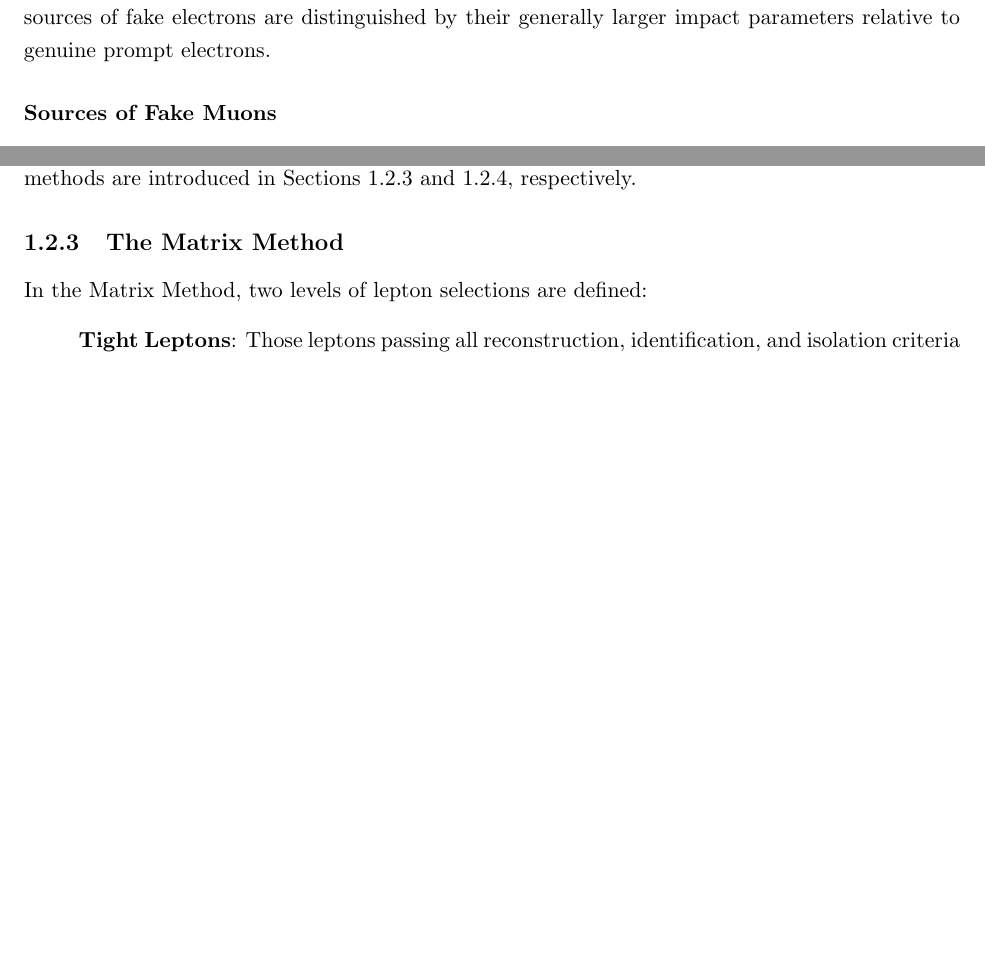
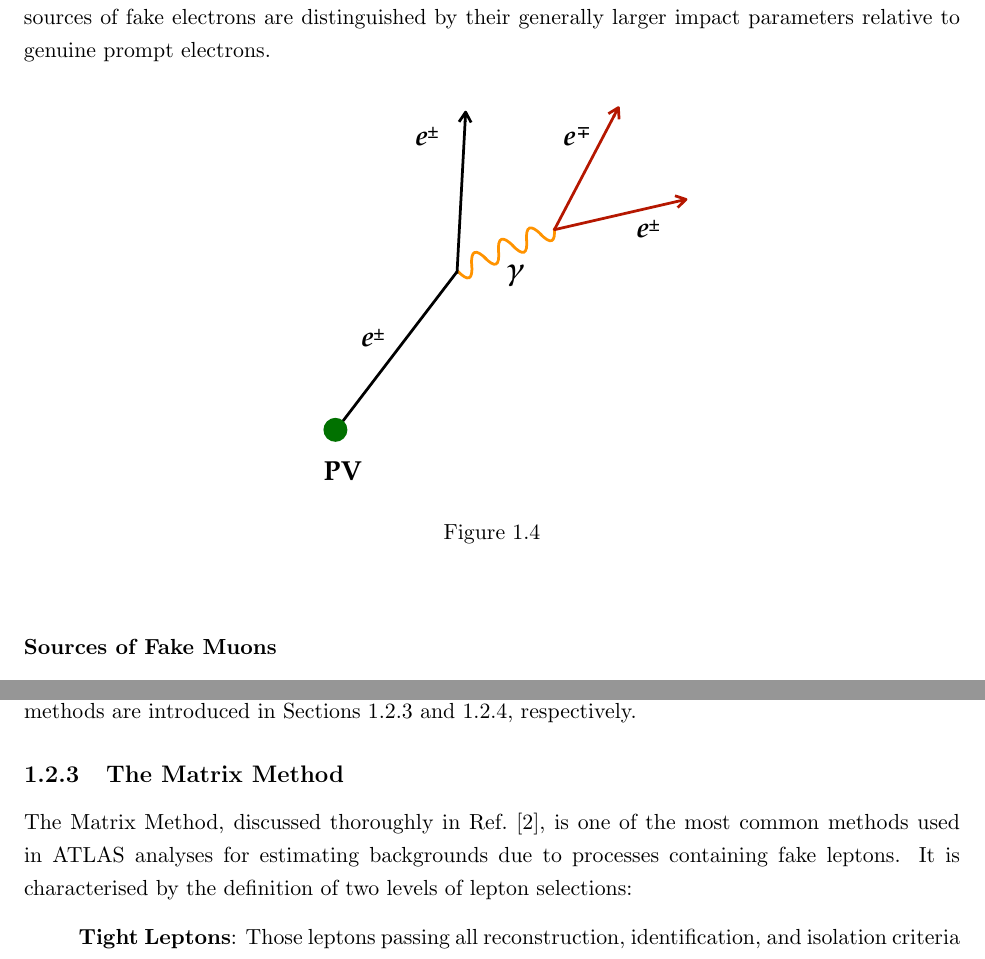
Before and after one commit to dantrim/phd_thesis, a LaTeX thesis (thesis/thesis_dantrim.tex, which reads thesis/sections/chapter_common_analysis_items_sub/fakes.tex): two parts of pages 10 and 11 of 15 before the commit and two parts of pages 10 and 12 of 15 after it, joined at a grey line, cut so that both start at the same text, the shorter picture padded with empty space. Compiled offline with pdfLaTeX.

Commit message:
touch up matrix method and add ele brem figure

```diff
--- a/thesis/sections/chapter_common_analysis_items_sub/fakes.tex
+++ b/thesis/sections/chapter_common_analysis_items_sub/fakes.tex
@@ -90,6 +90,15 @@ the large production of $\pi^0$ states in the $pp$ collision this has the potent
 a relevant source of fake electrons.
 These electromagnetic sources of fake electrons are distinguished by their generally
 larger impact parameters relative to genuine prompt electrons.
+
+\begin{figure}[!htb]
+    \begin{center}
+        \includegraphics[width=0.45\textwidth]{figures/common_ana/fakes/electron_brem_fake}
+        \caption{
+        }
+        \label{fig:electron_brem_fake}
+    \end{center}
+\end{figure}
 
 
 %%%%%%%%%%%%%%%%%%%%%%%%%%%%%%%%%%%%%%%%%%%%%%%%%%%%%%%%%%%%%%%%%%%
@@ -205,7 +214,10 @@ These methods are introduced in Sections~\ref{sec:matrix_method} and \ref{sec:sa
 \subsection{The Matrix Method}
 \label{sec:matrix_method}
 
-In the Matrix Method, two levels of lepton selections are defined:
+The Matrix Method, discussed thoroughly in Ref.~\cite{TOPFake}, is one of the most common
+methods used in ATLAS analyses for estimating backgrounds due to processes containing
+fake leptons.
+It is characterised by the definition of two levels of lepton selections:
 \begin{itemize}
     \item[]\textbf{Tight Leptons}: Those leptons passing all reconstruction, identification, and isolation criteria
         as the leptons used in the final analysis' results
```
Also changed, not shown: thesis/bib/common_ana.bib (+1 -1 lines), thesis/figures/common_ana/fakes/electron_brem_fake.pdf (added).
